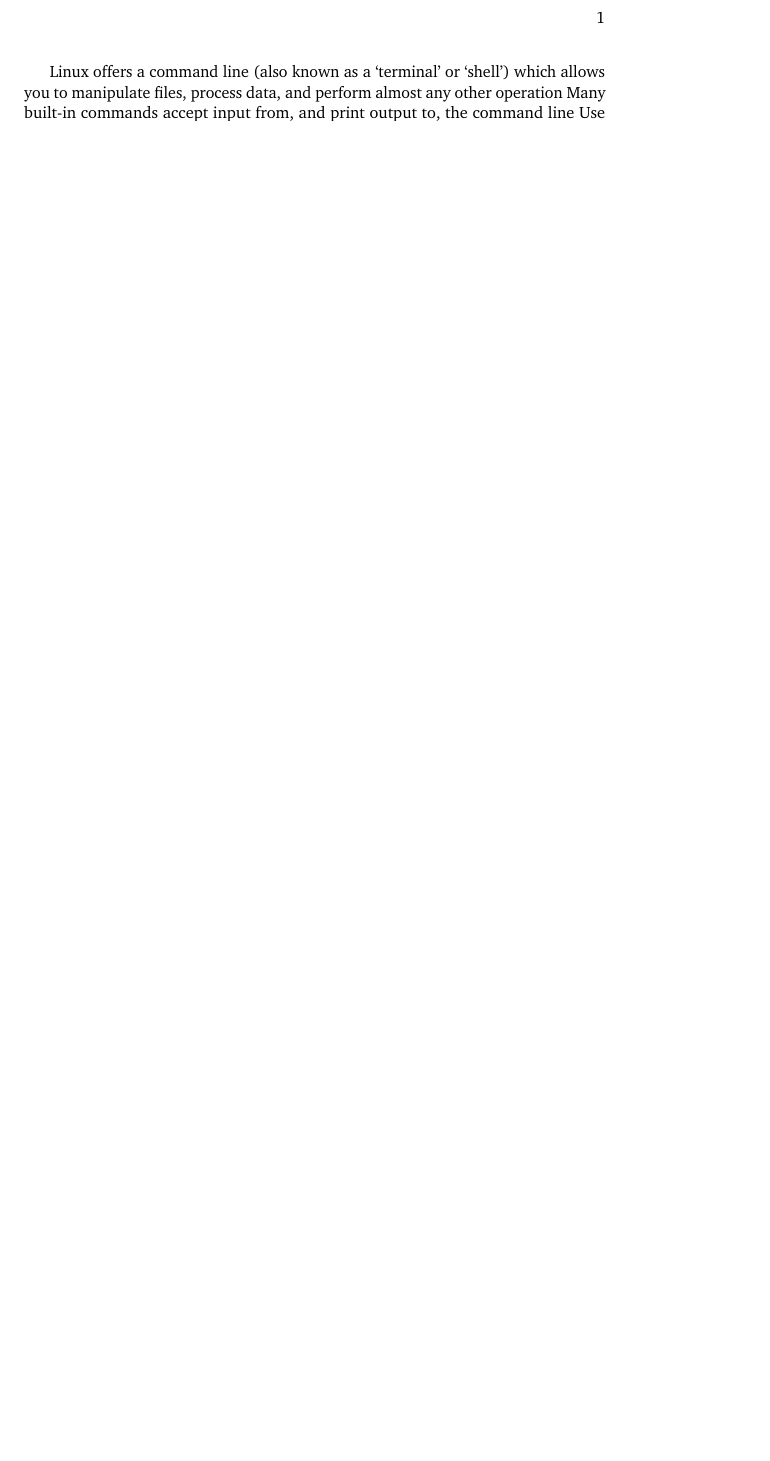
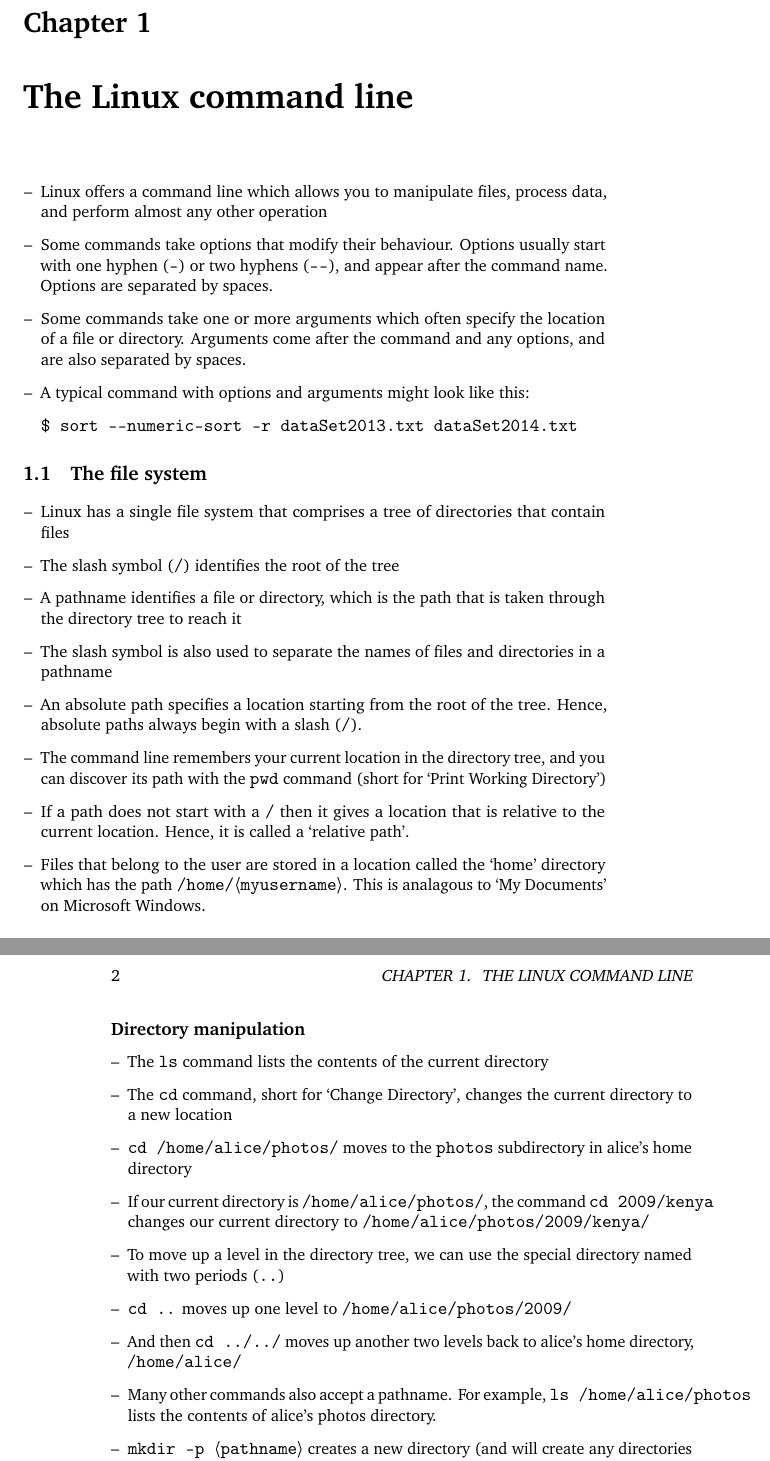
Before and after one commit to hertzsprung/mpecdt-python, a LaTeX book (lecture-notes.tex): part of the page before the commit and two parts of pages 1 and 2 of 3 after it, the two joined at a grey line, cut at the place of the change, the shorter picture padded with empty space. Compiled offline with pdfLaTeX.

Commit message:
more notes on unix commands

```diff
--- a/lecture-notes.tex
+++ b/lecture-notes.tex
@@ -11,6 +11,7 @@
 \usepackage{menukeys}
 \usepackage{minted}
 \usepackage{amsmath}
+\usepackage{enumitem}
 
 \newcommand{\FrameTitle}[2]{%
   \fboxrule=\FrameRule \fboxsep=\FrameSep
@@ -44,6 +47,38 @@
 \begin{document}
-Linux offers a command line (also known as a `terminal' or `shell') which allows you to manipulate files, process data, and perform almost any other operation
-Many built-in commands accept input from, and print output to, the command line
-Use \keys{ctrl+c} to abort a command that is currently running
-Use \keys{ctrl+d} on a blank line when you have finished entering all the input to a command
-Most commands come with manuals, called `man pages'; if you know the name of the command, \shellcmd{man \shellvar{mycommand}} displays its man page.  Type \keys{q} to return to the command line.
+\chapter{The Linux command line}
+
+\begin{itemize}
+\item Linux offers a command line which allows you to manipulate files, process data, and perform almost any other operation
+\item Some commands take options that modify their behaviour.  Options usually start with one hyphen (\shellcmd{-}) or two hyphens (\shellcmd{-{}-}), and appear after the command name.  Options are separated by spaces.
+\item Some commands take one or more arguments which often specify the location of a file or directory.  Arguments come after the command and any options, and are also separated by spaces.
+\item A typical command with options and arguments might look like this:
+\begin{minted}{bash}
+$ sort --numeric-sort -r dataSet2013.txt dataSet2014.txt
+\end{minted}
+\end{itemize}
+% Many built-in commands output to the command line, and some also read their input from it
+
+\section{The file system}
+\begin{itemize}
+\item Linux has a single file system that comprises a tree of directories that contain files
+\item The slash symbol (\shellcmd{/}) identifies the root of the tree
+\item A pathname identifies a file or directory, which is the path that is taken through the directory tree to reach it
+\item The slash symbol is also used to separate the names of files and directories in a pathname
+\item An absolute path specifies a location starting from the root of the tree.  Hence, absolute paths always begin with a slash (\shellcmd{/}).
+\item The command line remembers your current location in the directory tree, and you can discover its path with the \shellcmd{pwd} command (short for `Print Working Directory')
+\item If a path does not start with a \shellcmd{/} then it gives a location that is relative to the current location.  Hence, it is called a `relative path'.
+\item Files that belong to the user are stored in a location called the `home' directory which has the path \shellcmd{/home/\shellvar{myusername}}.  This is analagous to `My Documents' on Microsoft Windows.
+\end{itemize}
+
+\subsection{Directory manipulation}
+\begin{itemize}
+\item The \shellcmd{ls} command lists the contents of the current directory
+\item The \shellcmd{cd} command, short for `Change Directory', changes the current directory to a new location
+\item \shellcmd{cd /home/alice/photos/} moves to the \shellcmd{photos} subdirectory in alice's home directory
+\item If our current directory is \shellcmd{/home/alice/photos/}, the command \shellcmd{cd 2009/kenya} changes our current directory to \shellcmd{/home/alice/photos/2009/kenya/}
+\item To move up a level in the directory tree, we can use the special directory named with two periods (\shellcmd{..})
+\item \shellcmd{cd ..} moves up one level to \shellcmd{/home/alice/photos/2009/}
+\item And then \shellcmd{cd ../../} moves up another two levels back to alice's home directory, \shellcmd{/home/alice/}
+\item Many other commands also accept a pathname.  For example, \shellcmd{ls /home/alice/photos} lists the contents of alice's photos directory.
+\item \shellcmd{mkdir -p \shellvar{pathname}} creates a new directory (and will create any directories that don't already exist in the directory tree)
+\end{itemize}
```
Also changed, not shown: lecture-notes.tex (20 more changed lines).
